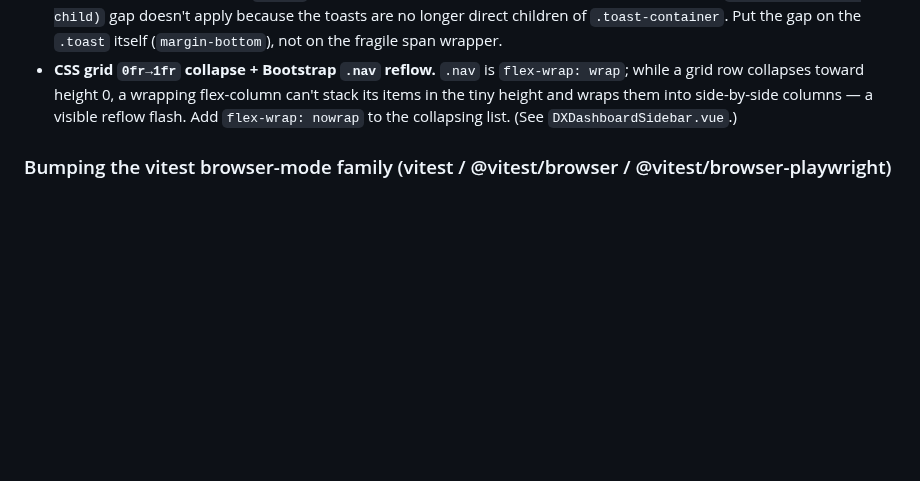
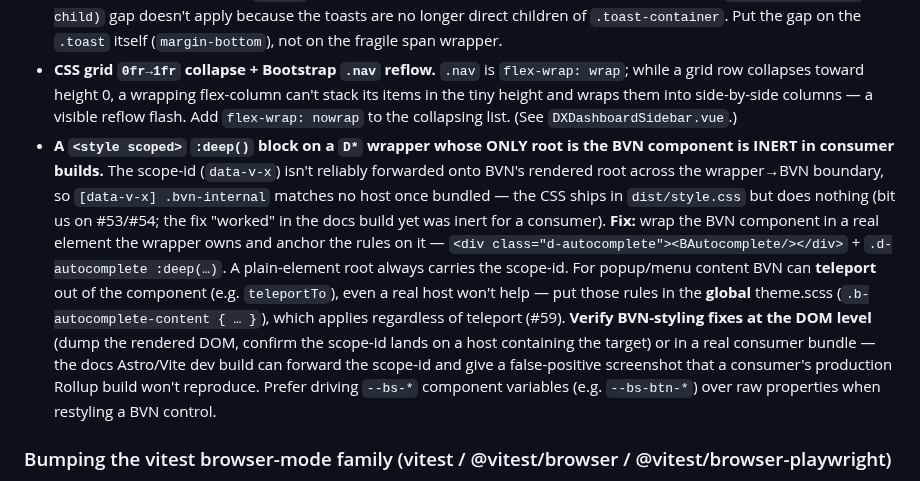
Before and after one commit to omnitend/dashboard-for-laravel, a Markdown page: CLAUDE.md, the part around the change. Drawn GitHub-style; blank space fills up the shorter version.

Commit message:
docs: note the scoped :deep() BVN-wrapper trap in CLAUDE.md
Capture the gotcha behind #53/#54/#59: a scoped :deep() block on a D*
wrapper whose only root is the BVN component is inert in consumer builds
(scope-id not forwarded across the wrapper->BVN boundary). Wrap in a real
element; use global theme.scss for teleport-able popup content; verify at
the DOM level, not a docs screenshot.

```diff
--- a/CLAUDE.md
+++ b/CLAUDE.md
@@ -865,6 +865,24 @@ during the v0.8.0 toast restyle and sidebar accordion):
   flex-column can't stack its items in the tiny height and wraps them into
   side-by-side columns — a visible reflow flash. Add `flex-wrap: nowrap` to the
   collapsing list. (See `DXDashboardSidebar.vue`.)
+- **A `<style scoped>` `:deep()` block on a `D*` wrapper whose ONLY root is the
+  BVN component is INERT in consumer builds.** The scope-id (`data-v-x`) isn't
+  reliably forwarded onto BVN's rendered root across the wrapper→BVN boundary,
+  so `[data-v-x] .bvn-internal` matches no host once bundled — the CSS ships in
+  `dist/style.css` but does nothing (bit us on #53/#54; the fix "worked" in the
+  docs build yet was inert for a consumer). **Fix:** wrap the BVN component in a
+  real element the wrapper owns and anchor the rules on it —
+  `<div class="d-autocomplete"><BAutocomplete/></div>` +
+  `.d-autocomplete :deep(…)`. A plain-element root always carries the scope-id.
+  For popup/menu content BVN can **teleport** out of the component (e.g.
+  `teleportTo`), even a real host won't help — put those rules in the **global**
+  theme.scss (`.b-autocomplete-content { … }`), which applies regardless of
+  teleport (#59). **Verify BVN-styling fixes at the DOM level** (dump the
+  rendered DOM, confirm the scope-id lands on a host containing the target) or
+  in a real consumer bundle — the docs Astro/Vite dev build can forward the
+  scope-id and give a false-positive screenshot that a consumer's production
+  Rollup build won't reproduce. Prefer driving `--bs-*` component variables
+  (e.g. `--bs-btn-*`) over raw properties when restyling a BVN control.
 
 ### Bumping the vitest browser-mode family (vitest / @vitest/browser / @vitest/browser-playwright)
 
```
